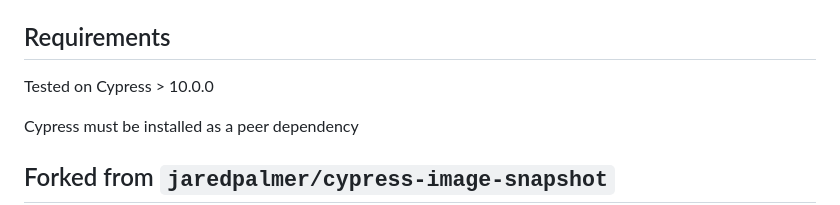
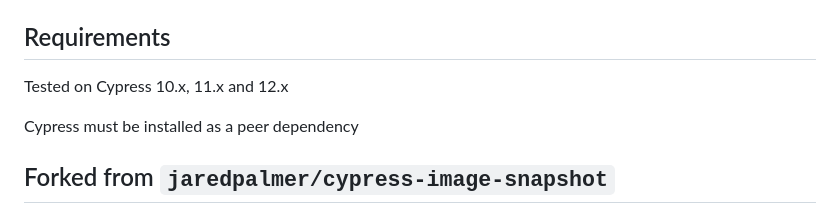
Before and after one commit to simonsmith/cypress-image-snapshot, a Markdown page: README.md, the part around the change. Rendered like a GitHub page.

Commit message:
docs: add cypress tested versions

```diff
--- a/README.md
+++ b/README.md
@@ -149,7 +149,7 @@ The workflow of `cy.matchImageSnapshot()` when running Cypress is:
 
 ## Requirements
 
-Tested on Cypress > 10.0.0
+Tested on Cypress 10.x, 11.x and 12.x
 
 Cypress must be installed as a peer dependency
 
```
